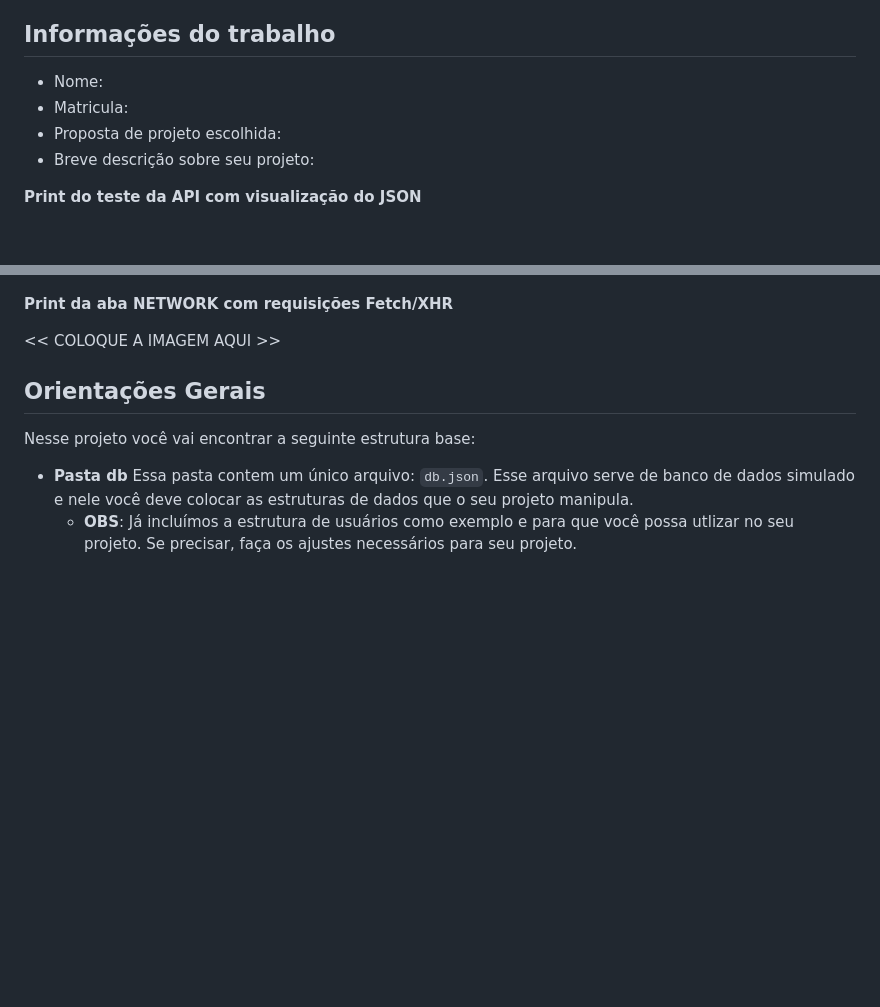
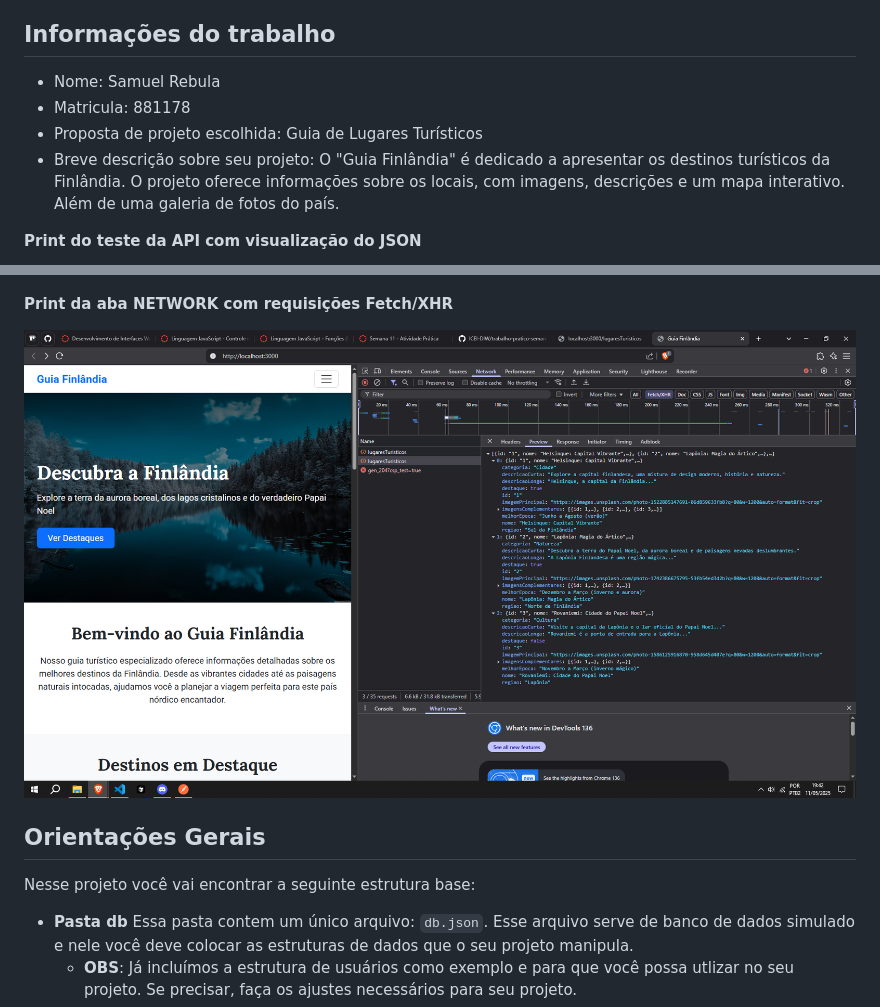
Before and after one commit to ICEI-DIW/trabalho-pratico-semana-11-samuelrebula, a Markdown page: README.md, 2 parts joined by grey strips. Rendered like a GitHub page; pictures changed too: public/assets/img/fetch.png (added); blank space fills up the shorter version.

Commit message:
Alterações do README.md

```diff
--- a/README.md
+++ b/README.md
@@ -4,10 +4,10 @@ Nessa etapa, vamos evoluir o projeto anterior e contemplar um ambiente de desenv
 
 ## Informações do trabalho
 
-- Nome:
-- Matricula:
-- Proposta de projeto escolhida:
-- Breve descrição sobre seu projeto:
+- Nome: Samuel Rebula
+- Matricula: 881178
+- Proposta de projeto escolhida: Guia de Lugares Turísticos
+- Breve descrição sobre seu projeto: O "Guia Finlândia" é dedicado a apresentar os destinos turísticos da Finlândia. O projeto oferece informações sobre os locais, com imagens, descrições e um mapa interativo. Além de uma galeria de fotos do país.
 
 **Print do teste da API com visualização do JSON**
 
@@ -15,7 +15,7 @@ Nessa etapa, vamos evoluir o projeto anterior e contemplar um ambiente de desenv
 
 **Print da aba NETWORK com requisições Fetch/XHR**
 
-<< COLOQUE A IMAGEM AQUI >>
+![Fetch/XHR](public/assets/img/fetch.png)
 
 ## **Orientações Gerais**
 
```
